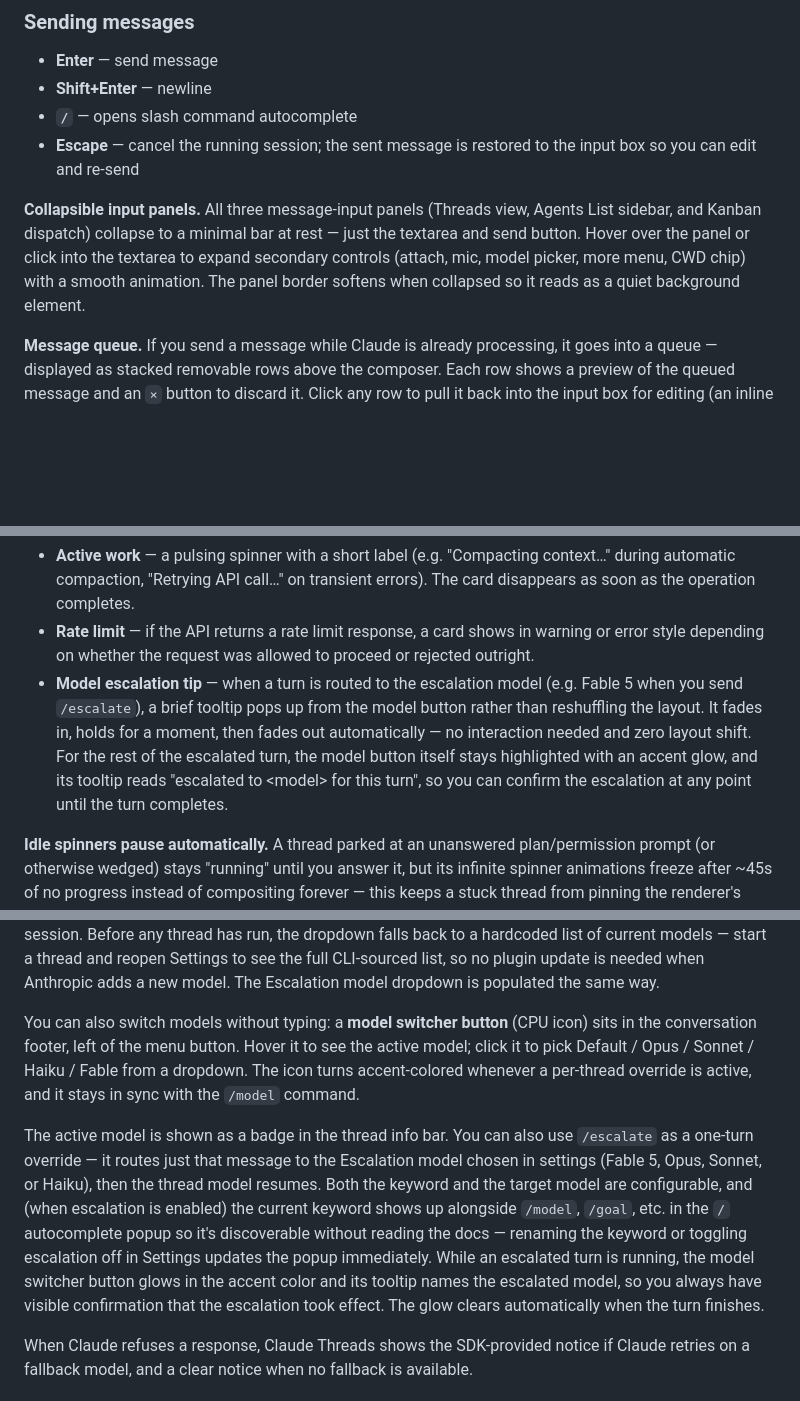
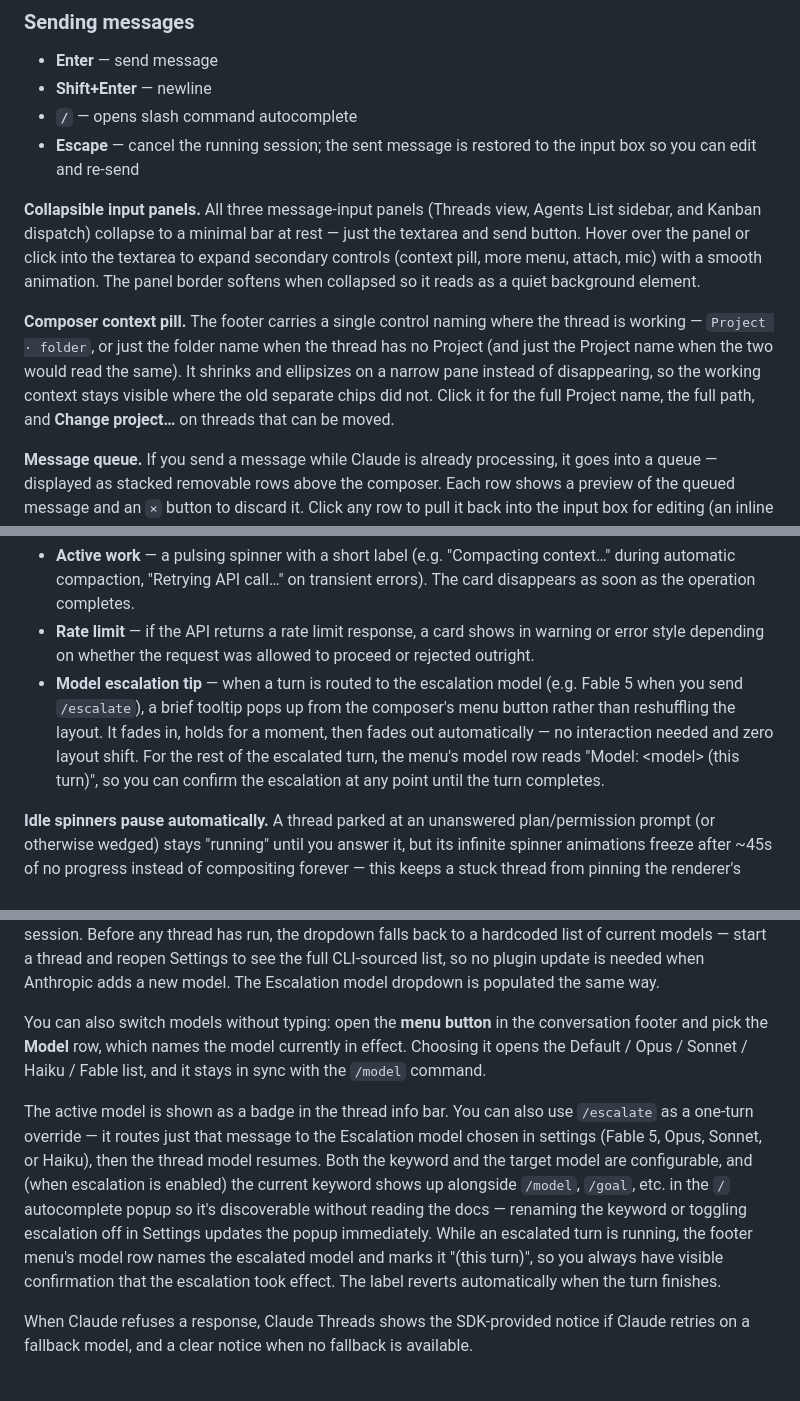
Before and after one commit to rbcodelabs/obsidian-claude-threads, a Markdown page: README.md, 3 parts joined by grey strips. GitHub-like rendering; blank space fills up the shorter version.

Commit message:
docs: update README for the unified composer context controls
The README still described a CPU model-switcher button and a shield
permission button in the conversation footer, plus a CWD chip in the
collapsible-panel control list. All three were removed by this branch —
model and permissions now live in the footer menu, and the project
indicator plus cwd chip are replaced by one context pill.

Also documents the context pill itself, which had no README coverage.

```diff
--- a/README.md
+++ b/README.md
@@ -142,7 +142,9 @@ Tabs are renamed automatically once the first turn completes, using the thread s
 - **`/`** — opens slash command autocomplete
 - **Escape** — cancel the running session; the sent message is restored to the input box so you can edit and re-send
 
-**Collapsible input panels.** All three message-input panels (Threads view, Agents List sidebar, and Kanban dispatch) collapse to a minimal bar at rest — just the textarea and send button. Hover over the panel or click into the textarea to expand secondary controls (attach, mic, model picker, more menu, CWD chip) with a smooth animation. The panel border softens when collapsed so it reads as a quiet background element.
+**Collapsible input panels.** All three message-input panels (Threads view, Agents List sidebar, and Kanban dispatch) collapse to a minimal bar at rest — just the textarea and send button. Hover over the panel or click into the textarea to expand secondary controls (context pill, more menu, attach, mic) with a smooth animation. The panel border softens when collapsed so it reads as a quiet background element.
+
+**Composer context pill.** The footer carries a single control naming where the thread is working — `Project · folder`, or just the folder name when the thread has no Project (and just the Project name when the two would read the same). It shrinks and ellipsizes on a narrow pane instead of disappearing, so the working context stays visible where the old separate chips did not. Click it for the full Project name, the full path, and **Change project…** on threads that can be moved.
 
 **Message queue.** If you send a message while Claude is already processing, it goes into a queue — displayed as stacked removable rows above the composer. Each row shows a preview of the queued message and an `×` button to discard it. Click any row to pull it back into the input box for editing (an inline confirm prompt prevents you from accidentally discarding your current draft). The queue drains automatically as Claude finishes each turn. Queued messages survive thread switches and plugin reloads.
 
@@ -154,7 +156,7 @@ Tabs are renamed automatically once the first turn completes, using the thread s
 
 - **Active work** — a pulsing spinner with a short label (e.g. "Compacting context…" during automatic compaction, "Retrying API call…" on transient errors). The card disappears as soon as the operation completes.
 - **Rate limit** — if the API returns a rate limit response, a card shows in warning or error style depending on whether the request was allowed to proceed or rejected outright.
-- **Model escalation tip** — when a turn is routed to the escalation model (e.g. Fable 5 when you send `/escalate`), a brief tooltip pops up from the model button rather than reshuffling the layout. It fades in, holds for a moment, then fades out automatically — no interaction needed and zero layout shift. For the rest of the escalated turn, the model button itself stays highlighted with an accent glow, and its tooltip reads "escalated to \<model\> for this turn", so you can confirm the escalation at any point until the turn completes.
+- **Model escalation tip** — when a turn is routed to the escalation model (e.g. Fable 5 when you send `/escalate`), a brief tooltip pops up from the composer's menu button rather than reshuffling the layout. It fades in, holds for a moment, then fades out automatically — no interaction needed and zero layout shift. For the rest of the escalated turn, the menu's model row reads "Model: \<model\> (this turn)", so you can confirm the escalation at any point until the turn completes.
 
 **Idle spinners pause automatically.** A thread parked at an unanswered plan/permission prompt (or otherwise wedged) stays "running" until you answer it, but its infinite spinner animations freeze after ~45s of no progress instead of compositing forever — this keeps a stuck thread from pinning the renderer's CPU. Answering the prompt resumes progress and the spinner un-freezes. A thread waiting on an ExitPlanMode plan approval also shows the calmer **Awaiting** indicator rather than the aggressive running spinner.
 
@@ -237,9 +239,9 @@ Type `@this` (no search needed) to instantly reference the currently active file
 
 A **Default model** dropdown in settings picks the model for threads that have no `/model` override. Family aliases (Fable / Opus / Sonnet / Haiku "latest") are always listed first; pinned model IDs are sourced from the SDK's `capabilities_discovered` event, which fires the first time a thread starts in the current host session. Before any thread has run, the dropdown falls back to a hardcoded list of current models — start a thread and reopen Settings to see the full CLI-sourced list, so no plugin update is needed when Anthropic adds a new model. The Escalation model dropdown is populated the same way.
 
-You can also switch models without typing: a **model switcher button** (CPU icon) sits in the conversation footer, left of the menu button. Hover it to see the active model; click it to pick Default / Opus / Sonnet / Haiku / Fable from a dropdown. The icon turns accent-colored whenever a per-thread override is active, and it stays in sync with the `/model` command.
+You can also switch models without typing: open the **menu button** in the conversation footer and pick the **Model** row, which names the model currently in effect. Choosing it opens the Default / Opus / Sonnet / Haiku / Fable list, and it stays in sync with the `/model` command.
 
-The active model is shown as a badge in the thread info bar. You can also use `/escalate` as a one-turn override — it routes just that message to the Escalation model chosen in settings (Fable 5, Opus, Sonnet, or Haiku), then the thread model resumes. Both the keyword and the target model are configurable, and (when escalation is enabled) the current keyword shows up alongside `/model`, `/goal`, etc. in the `/` autocomplete popup so it's discoverable without reading the docs — renaming the keyword or toggling escalation off in Settings updates the popup immediately. While an escalated turn is running, the model switcher button glows in the accent color and its tooltip names the escalated model, so you always have visible confirmation that the escalation took effect. The glow clears automatically when the turn finishes.
+The active model is shown as a badge in the thread info bar. You can also use `/escalate` as a one-turn override — it routes just that message to the Escalation model chosen in settings (Fable 5, Opus, Sonnet, or Haiku), then the thread model resumes. Both the keyword and the target model are configurable, and (when escalation is enabled) the current keyword shows up alongside `/model`, `/goal`, etc. in the `/` autocomplete popup so it's discoverable without reading the docs — renaming the keyword or toggling escalation off in Settings updates the popup immediately. While an escalated turn is running, the footer menu's model row names the escalated model and marks it "(this turn)", so you always have visible confirmation that the escalation took effect. The label reverts automatically when the turn finishes.
 
 When Claude refuses a response, Claude Threads shows the SDK-provided notice if Claude retries on a fallback model, and a clear notice when no fallback is available.
 
```
Also changed, not shown: other parts of README.md (+3 -3 lines).
